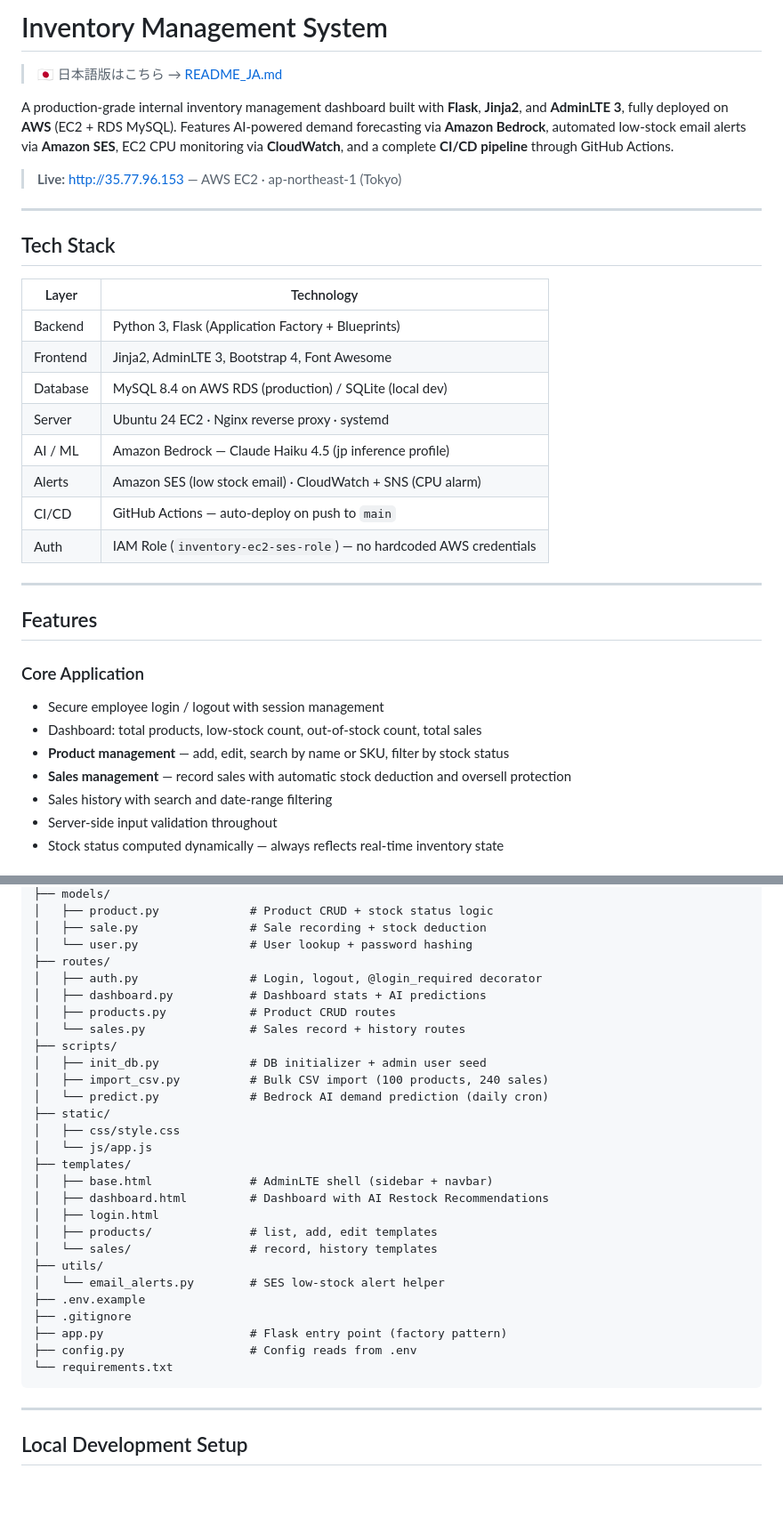
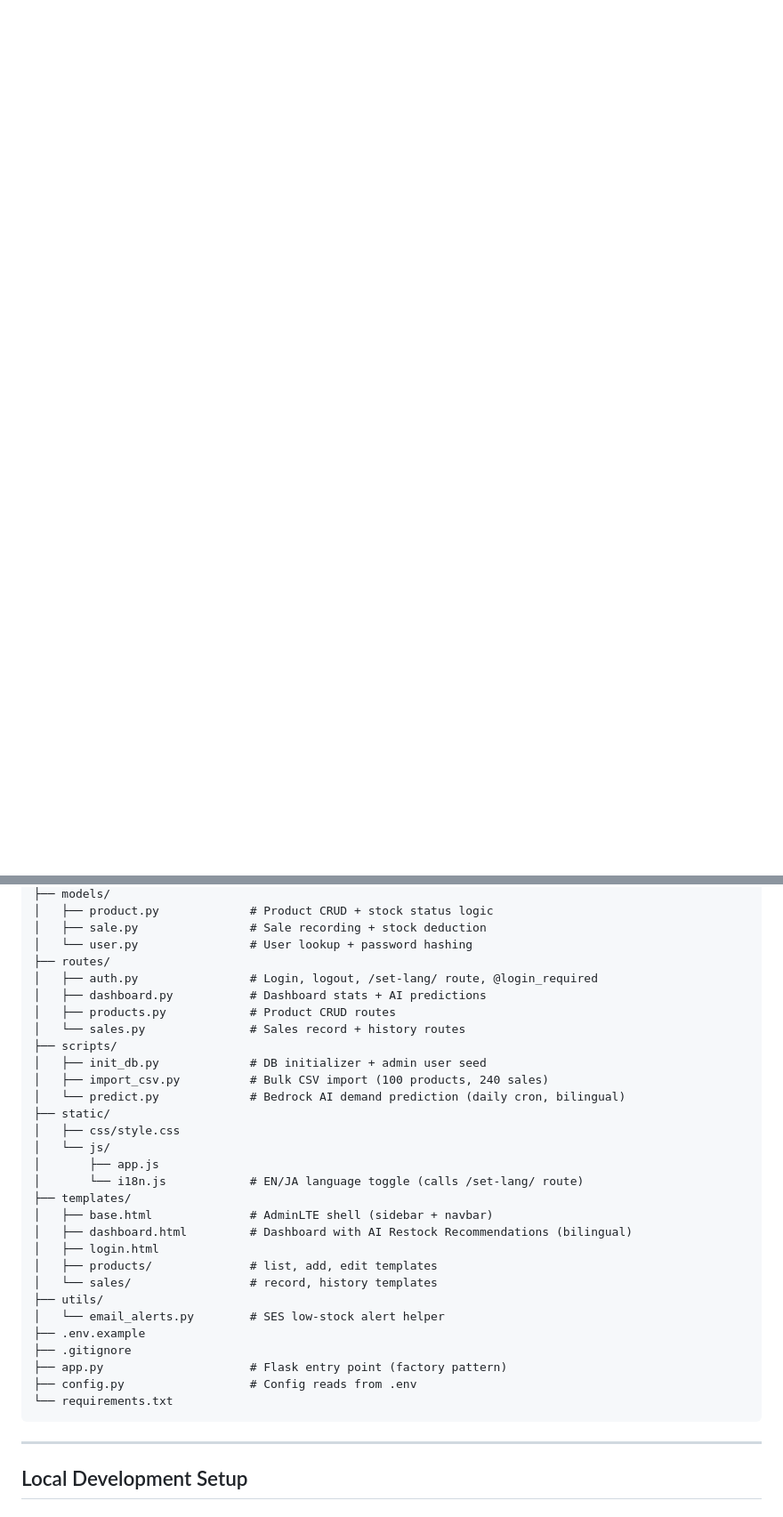
Before and after one commit to amanrai00/inventory-system, a Markdown page: README.md, 2 parts joined by grey strips. Shown at 89% size. Drawn GitHub-style; blank space fills up the shorter version.

````diff
--- a/README.md
+++ b/README.md
@@ -1,37 +0,0 @@
-# Inventory Management System
-
-> 🇯🇵 日本語版はこちら → [README_JA.md](./README_JA.md)
-
-A production-grade internal inventory management dashboard built with **Flask**, **Jinja2**, and **AdminLTE 3**, fully deployed on **AWS** (EC2 + RDS MySQL). Features AI-powered demand forecasting via **Amazon Bedrock**, automated low-stock email alerts via **Amazon SES**, EC2 CPU monitoring via **CloudWatch**, and a complete **CI/CD pipeline** through GitHub Actions.
-
-> **Live:** [http://35.77.96.153](http://35.77.96.153/login) — AWS EC2 · ap-northeast-1 (Tokyo)
-
------
-
-## Tech Stack
-
-|Layer   |Technology                                                        |
-|--------|------------------------------------------------------------------|
-|Backend |Python 3, Flask (Application Factory + Blueprints)                |
-|Frontend|Jinja2, AdminLTE 3, Bootstrap 4, Font Awesome                     |
-|Database|MySQL 8.4 on AWS RDS (production) / SQLite (local dev)            |
-|Server  |Ubuntu 24 EC2 · Nginx reverse proxy · systemd                     |
-|AI / ML |Amazon Bedrock — Claude Haiku 4.5 (jp inference profile)          |
-|Alerts  |Amazon SES (low stock email) · CloudWatch + SNS (CPU alarm)       |
-|CI/CD   |GitHub Actions — auto-deploy on push to `main`                    |
-|Auth    |IAM Role (`inventory-ec2-ses-role`) — no hardcoded AWS credentials|
-
------
-
-## Features
-
-### Core Application
-
-- Secure employee login / logout with session management
-- Dashboard: total products, low-stock count, out-of-stock count, total sales
-- **Product management** — add, edit, search by name or SKU, filter by stock status
-- **Sales management** — record sales with automatic stock deduction and oversell protection
-- Sales history with search and date-range filtering
-- Server-side input validation throughout
-- Stock status computed dynamically — always reflects real-time inventory state
-
@@ -132,20 +74,22 @@ inventory-system/
 │   ├── sale.py                # Sale recording + stock deduction
 │   └── user.py                # User lookup + password hashing
 ├── routes/
-│   ├── auth.py                # Login, logout, @login_required decorator
+│   ├── auth.py                # Login, logout, /set-lang/ route, @login_required
 │   ├── dashboard.py           # Dashboard stats + AI predictions
 │   ├── products.py            # Product CRUD routes
 │   └── sales.py               # Sales record + history routes
 ├── scripts/
 │   ├── init_db.py             # DB initializer + admin user seed
 │   ├── import_csv.py          # Bulk CSV import (100 products, 240 sales)
-│   └── predict.py             # Bedrock AI demand prediction (daily cron)
+│   └── predict.py             # Bedrock AI demand prediction (daily cron, bilingual)
 ├── static/
 │   ├── css/style.css
-│   └── js/app.js
+│   └── js/
+│       ├── app.js
+│       └── i18n.js            # EN/JA language toggle (calls /set-lang/ route)
 ├── templates/
 │   ├── base.html              # AdminLTE shell (sidebar + navbar)
-│   ├── dashboard.html         # Dashboard with AI Restock Recommendations
+│   ├── dashboard.html         # Dashboard with AI Restock Recommendations (bilingual)
 │   ├── login.html
 │   ├── products/              # list, add, edit templates
 │   └── sales/                 # record, history templates
@@ -158,7 +102,7 @@ inventory-system/
 └── requirements.txt
 ```
 
------
+---
 
 ## Local Development Setup
 
````
Also changed, not shown: other parts of README.md (+29 -49 lines).
